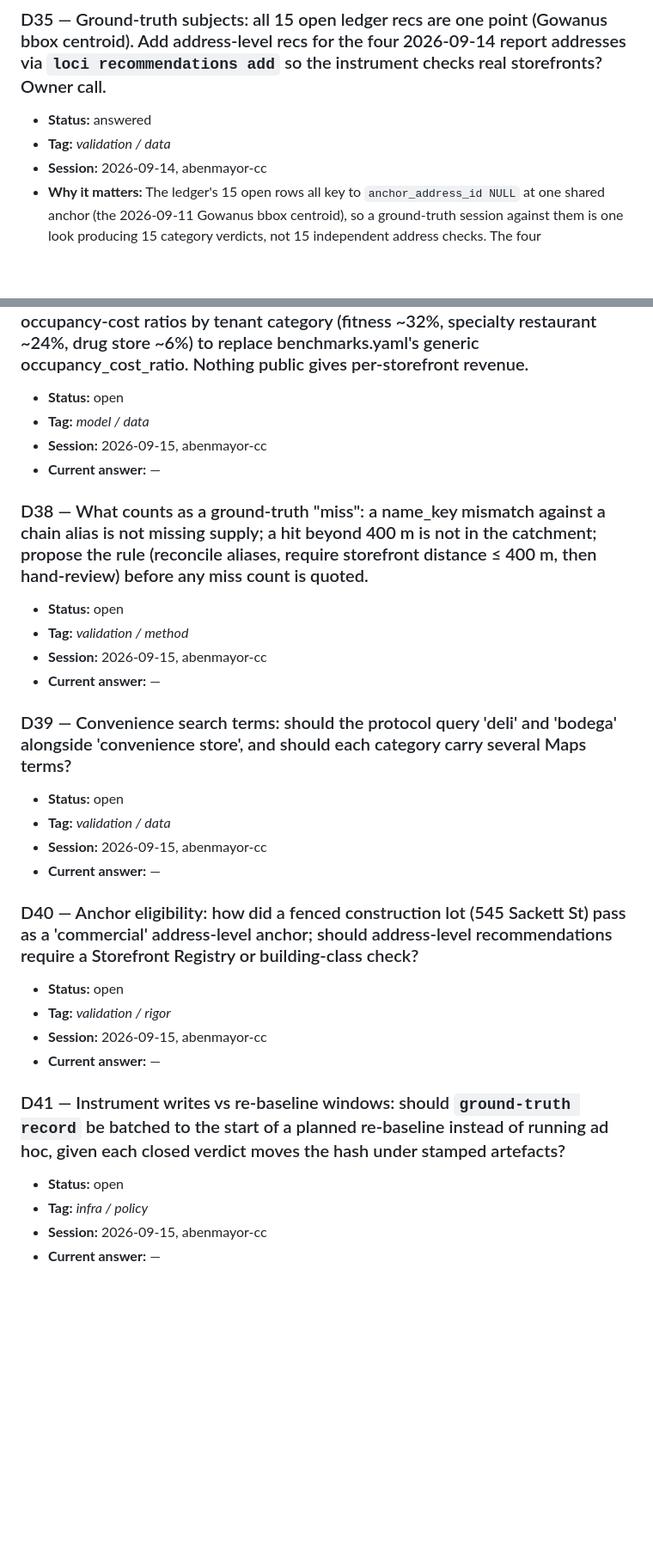
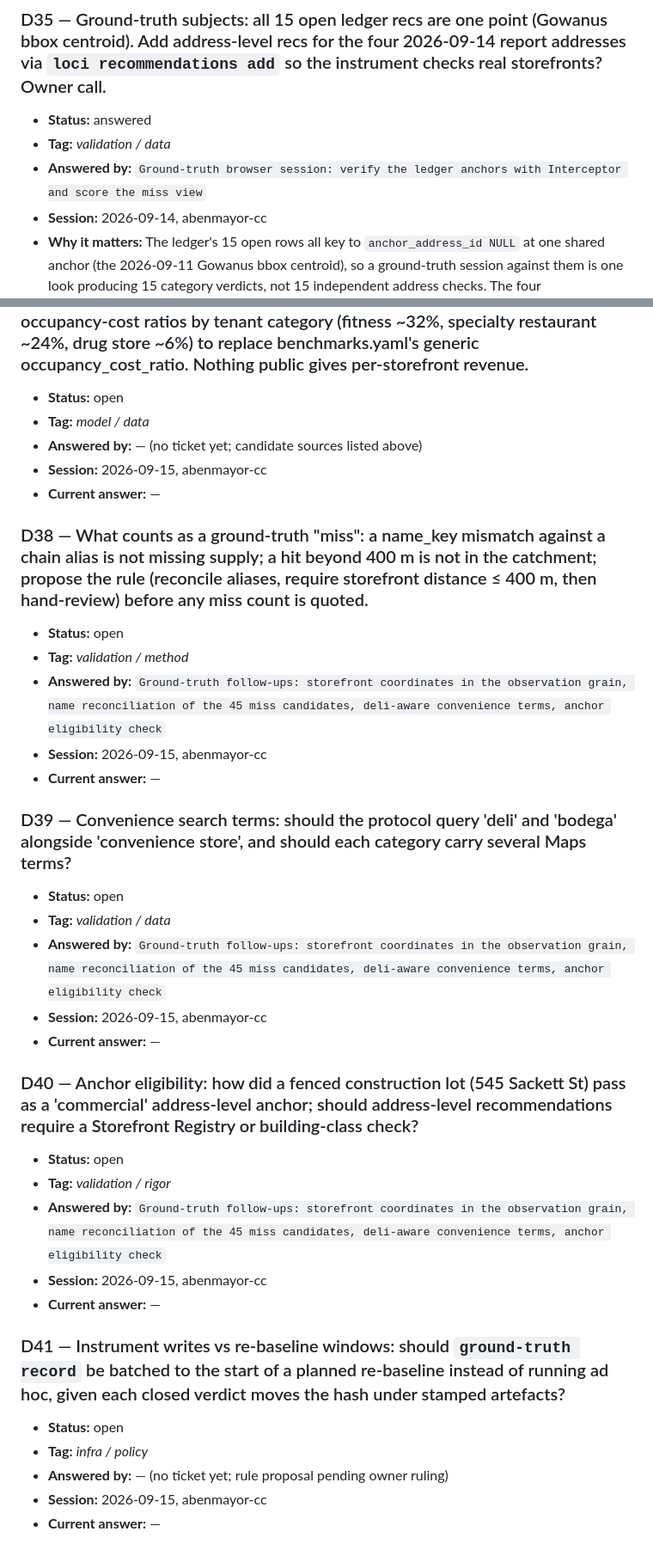
Before and after one commit to AviBenmayor/abenmayor, a Markdown page: loci/docs/QUESTIONS.md, 2 parts joined by grey strips. Shown at 86% size. GitHub-like rendering; blank space fills up the shorter version.

```diff
--- a/loci/docs/QUESTIONS.md
+++ b/loci/docs/QUESTIONS.md
@@ -902,6 +902,7 @@ Links for every reading live in Notion: **Projects → LOCI → Loci Reading Lis
 ### D35 — Ground-truth subjects: all 15 open ledger recs are one point (Gowanus bbox centroid). Add address-level recs for the four 2026-09-14 report addresses via `loci recommendations add` so the instrument checks real storefronts? Owner call.
 - **Status:** answered
 - **Tag:** *validation / data*
+- **Answered by:** `Ground-truth browser session: verify the ledger anchors with Interceptor and score the miss view`
 - **Session:** 2026-09-14, abenmayor-cc
 - **Why it matters:** The ledger's 15 open rows all key to `anchor_address_id NULL` at one shared anchor (the 2026-09-11 Gowanus bbox centroid), so a ground-truth session against them is one look producing 15 category verdicts, not 15 independent address checks. The four docs/recommendations/*-2026-09-14.md reports (376 Graham Ave, 4 East 8th St, 379 Broome St, the Gowanus BBL) are real, address-level subjects the instrument could check instead.
 - **Current answer:** Owner 2026-09-14: add the four address reports as subjects (376 Graham Ave, 4 East 8th St, 379 Broome St, the Gowanus BBL) as address-level ledger rows via `loci recommendations add`; the Gowanus centroid stays as the fifth look. Rows being added by a parallel agent.
@@ -915,30 +917,35 @@ Links for every reading live in Notion: **Projects → LOCI → Loci Reading Lis
 ### D37 — Benchmarks: which of the surveyed public sources should enter the revenue model — IRS SOI nonfarm sole-proprietorship receipts by NAICS (targets the D40 owner-operated undercount), trade-association per-store anchors (NCPA pharmacy ~$5.4M, NGA grocery $380/sqft independents, NACS convenience ~$2.25M/store, laundromat $410–564k), and ICSC's measured occupancy-cost ratios by tenant category (fitness ~32%, specialty restaurant ~24%, drug store ~6%) to replace benchmarks.yaml's generic occupancy_cost_ratio. Nothing public gives per-storefront revenue.
 - **Status:** open
 - **Tag:** *model / data*
+- **Answered by:** — (no ticket yet; candidate sources listed above)
 - **Session:** 2026-09-15, abenmayor-cc
 - **Current answer:** —
 
 ### D38 — What counts as a ground-truth "miss": a name_key mismatch against a chain alias is not missing supply; a hit beyond 400 m is not in the catchment; propose the rule (reconcile aliases, require storefront distance ≤ 400 m, then hand-review) before any miss count is quoted.
 - **Status:** open
 - **Tag:** *validation / method*
+- **Answered by:** `Ground-truth follow-ups: storefront coordinates in the observation grain, name reconciliation of the 45 miss candidates, deli-aware convenience terms, anchor eligibility check`
 - **Session:** 2026-09-15, abenmayor-cc
 - **Current answer:** —
 
 ### D39 — Convenience search terms: should the protocol query 'deli' and 'bodega' alongside 'convenience store', and should each category carry several Maps terms?
 - **Status:** open
 - **Tag:** *validation / data*
+- **Answered by:** `Ground-truth follow-ups: storefront coordinates in the observation grain, name reconciliation of the 45 miss candidates, deli-aware convenience terms, anchor eligibility check`
 - **Session:** 2026-09-15, abenmayor-cc
 - **Current answer:** —
 
 ### D40 — Anchor eligibility: how did a fenced construction lot (545 Sackett St) pass as a 'commercial' address-level anchor; should address-level recommendations require a Storefront Registry or building-class check?
 - **Status:** open
 - **Tag:** *validation / rigor*
+- **Answered by:** `Ground-truth follow-ups: storefront coordinates in the observation grain, name reconciliation of the 45 miss candidates, deli-aware convenience terms, anchor eligibility check`
 - **Session:** 2026-09-15, abenmayor-cc
 - **Current answer:** —
 
 ### D41 — Instrument writes vs re-baseline windows: should `ground-truth record` be batched to the start of a planned re-baseline instead of running ad hoc, given each closed verdict moves the hash under stamped artefacts?
 - **Status:** open
 - **Tag:** *infra / policy*
+- **Answered by:** — (no ticket yet; rule proposal pending owner ruling)
 - **Session:** 2026-09-15, abenmayor-cc
 - **Current answer:** —
 
```
Also changed, not shown: other parts of loci/docs/QUESTIONS.md (+10 -0 lines).
